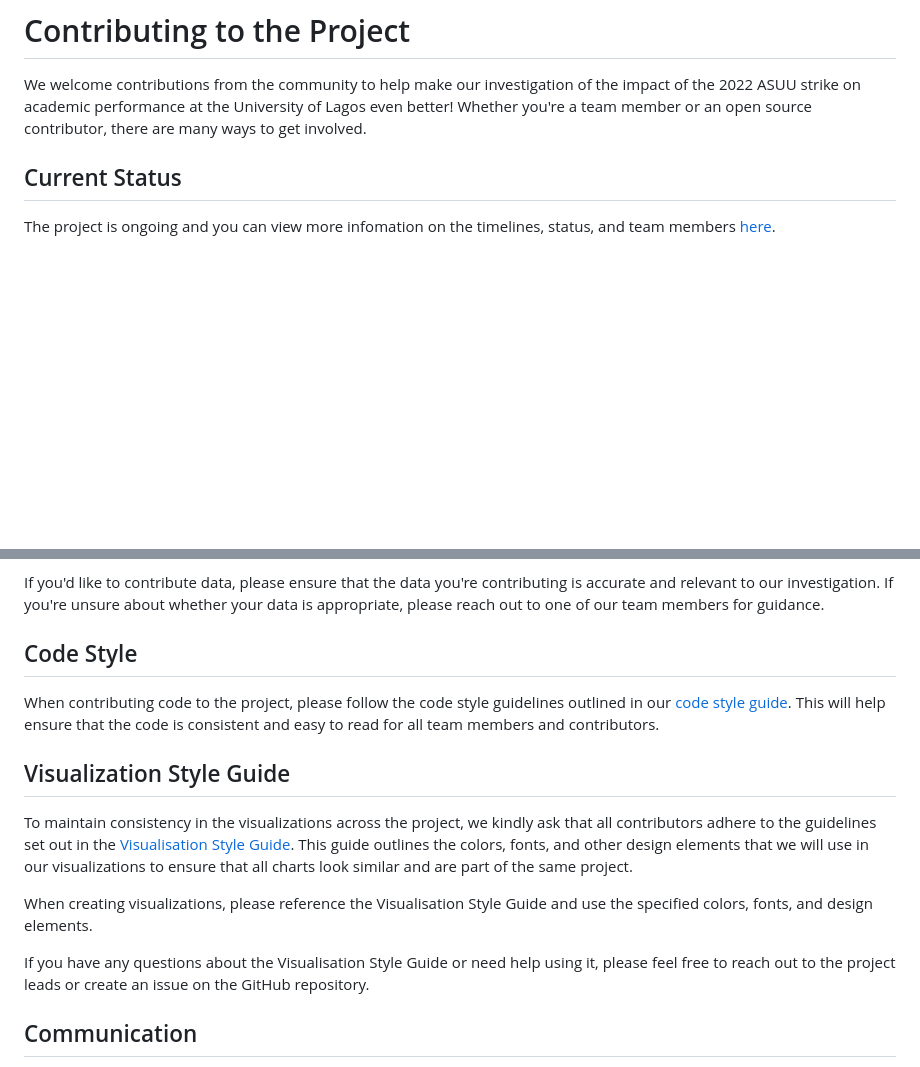
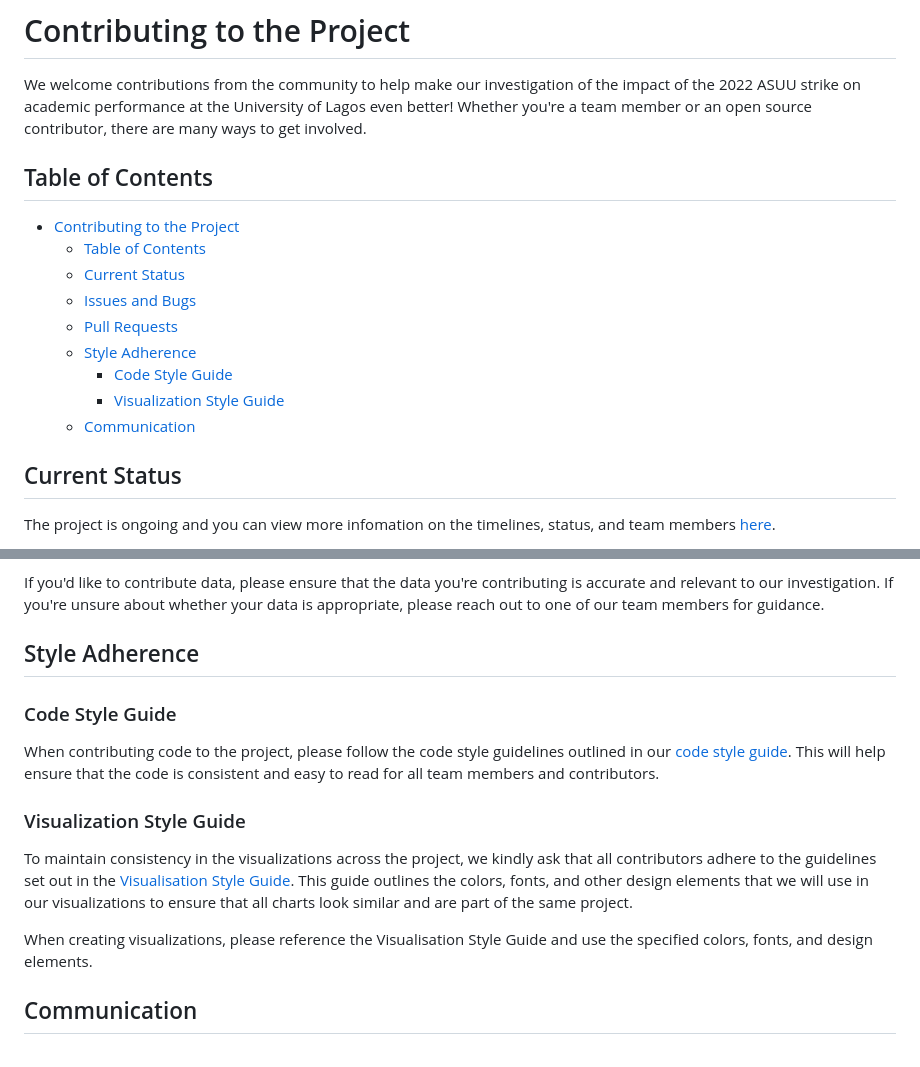
Before and after one commit to socratesjnr/asuu-strike-project, a Markdown page: CONTRIBUTING.md, 2 parts joined by grey strips. GitHub-like rendering; blank space fills up the shorter version.

Commit message:
Add table of Contents to CONTRIBUTING.md

```diff
--- a/CONTRIBUTING.md
+++ b/CONTRIBUTING.md
@@ -2,6 +2,18 @@
 # Contributing to the Project
 
 We welcome contributions from the community to help make our investigation of the impact of the 2022 ASUU strike on academic performance at the University of Lagos even better! Whether you're a team member or an open source contributor, there are many ways to get involved.
+
+## Table of Contents
+
+- [Contributing to the Project](#contributing-to-the-project)
+  - [Table of Contents](#table-of-contents)
+  - [Current Status](#current-status)
+  - [Issues and Bugs](#issues-and-bugs)
+  - [Pull Requests](#pull-requests)
+  - [Style Adherence](#style-adherence)
+    - [Code Style Guide](#code-style-guide)
+    - [Visualization Style Guide](#visualization-style-guide)
+  - [Communication](#communication)
 
 ## Current Status
 
@@ -35,17 +47,17 @@ When creating a pull request, please provide as much detail as possible about th
 
 If you'd like to contribute data, please ensure that the data you're contributing is accurate and relevant to our investigation. If you're unsure about whether your data is appropriate, please reach out to one of our team members for guidance.
 
-## Code Style
+## Style Adherence
+
+### Code Style Guide
 
 When contributing code to the project, please follow the code style guidelines outlined in our [code style guide](CODE_STYLEGUIDE.md). This will help ensure that the code is consistent and easy to read for all team members and contributors.
 
-## Visualization Style Guide
+### Visualization Style Guide
 
 To maintain consistency in the visualizations across the project, we kindly ask that all contributors adhere to the guidelines set out in the [Visualisation Style Guide](VIZ_STYLEGUIDE.md). This guide outlines the colors, fonts, and other design elements that we will use in our visualizations to ensure that all charts look similar and are part of the same project.
 
 When creating visualizations, please reference the Visualisation Style Guide and use the specified colors, fonts, and design elements.
-
-If you have any questions about the Visualisation Style Guide or need help using it, please feel free to reach out to the project leads or create an issue on the GitHub repository.
 
 ## Communication
 
```
